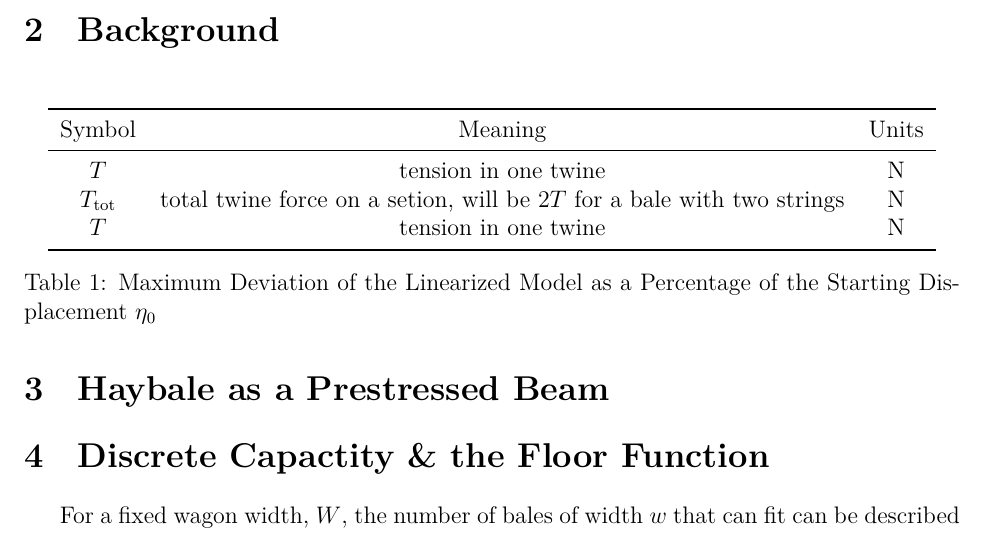
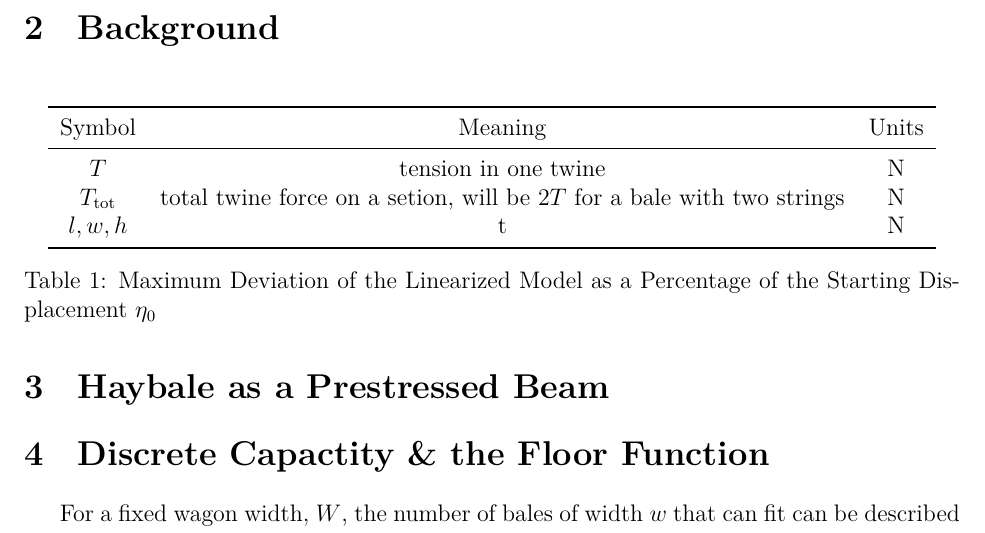
Before and after one commit to Aqawma/math-ia-isak, a LaTeX document (ia_main.tex, which reads background.tex): part of page 4 of 5, cut so that both start at the same text. Compiled offline with XeLaTeX.

Commit message:
Auto-commit: changes detected at 2026-11-23 08:09:50

```diff
--- a/background.tex
+++ b/background.tex
@@ -7,7 +7,7 @@
             \midrule
             $T$ & tension in one twine & N \\
             $T_{\text{tot}}$ & total twine force on a setion, will be $2T$ for a bale with two strings & N \\
-            $T$ & tension in one twine & N \\
+            $l,w,h$ & t & N \\
             \bottomrule
         \end{tabular}
         \caption{Maximum Deviation of the Linearized Model as a Percentage of the Starting Displacement $\eta_0$}
```
Also changed, not shown: ia_main.pdf.
